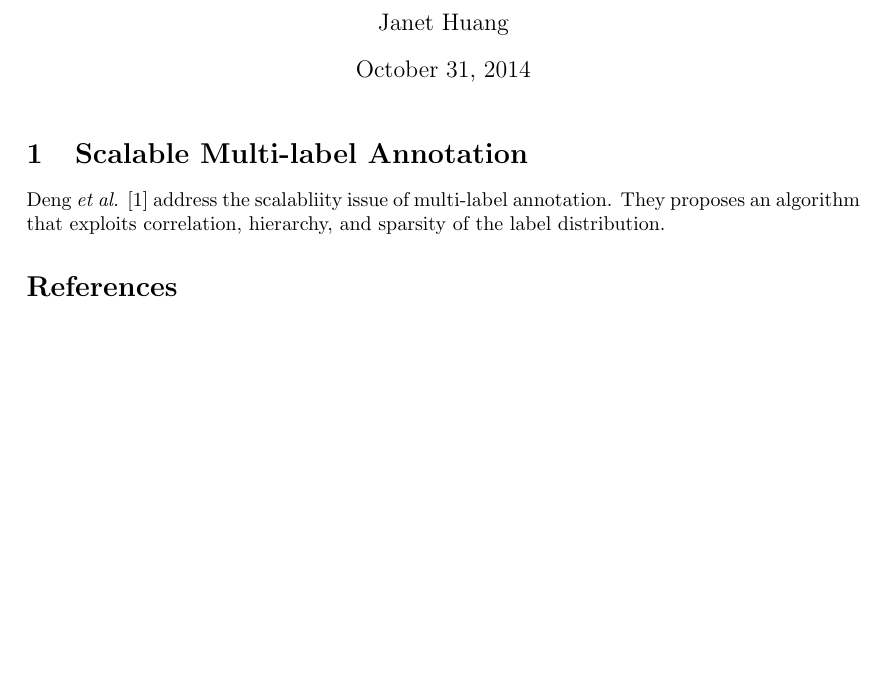
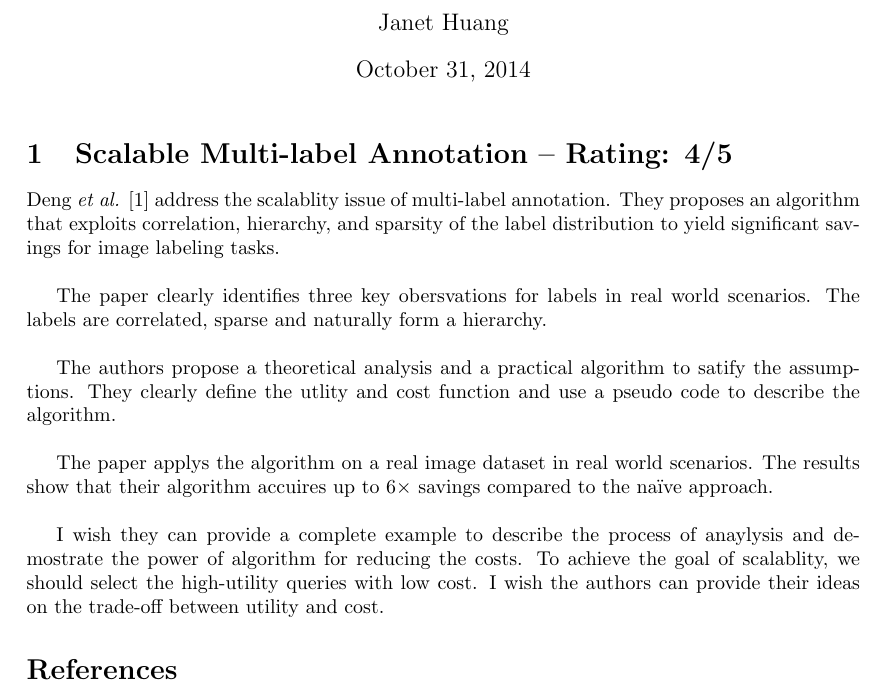
Before and after one commit to iAgentNTU/critique-exercise, a LaTeX document (janetyc/janetyc_critique.tex): part of the page, cut so that both start at the same text, the shorter picture padded with empty space. Compiled offline with pdfLaTeX.

Commit message:
write a commentary on paper named "Scalable Multi-label Annotation"

```diff
--- a/janetyc/janetyc_critique.tex
+++ b/janetyc/janetyc_critique.tex
@@ -18,16 +18,21 @@
 % (commentary here)
 % 1 summary
 % 3 positive topics, 1 criticism
-\section{Scalable Multi-label Annotation}
-Deng \emph{et~al.} \cite{Deng2014} address the scalabliity issue of multi-label annotation. They proposes an algorithm that exploits correlation, hierarchy, and sparsity of the label distribution.
+\section{Scalable Multi-label Annotation -- Rating: 4/5}
+Deng \emph{et~al.} \cite{Deng2014} address the scalablity issue of multi-label annotation. They proposes an algorithm that exploits correlation, hierarchy, and sparsity of the label distribution to yield significant savings for image labeling tasks.\\
 
-% positive #1:
+% positive #1: 3 key observations
+The paper clearly identifies three key obersvations for labels in real world scenarios. The labels are correlated, sparse and naturally form a hierarchy.\\
 
 % positive #2:
+The authors propose a theoretical analysis and a practical algorithm to satify the assumptions. They clearly define the utlity and cost function and use a pseudo code to describe the algorithm.\\
 
 % positive #3:
+The paper applys the algorithm on a real image dataset in real world scenarios. The results show that their algorithm accuires up to 6× savings compared to the na\"{i}ve approach.\\
 
 % criticism:
+I wish they can provide a complete example to describe the process of anaylysis and demostrate the power of algorithm for reducing the costs. To achieve the goal of scalablity, we should select the high-utility queries with low cost. I wish the authors can provide their ideas on the trade-off between utility and cost.
+
 
 % ----------------------- import bibtex ----------------------------
 \bibliographystyle{abbrv}
```
Also changed, not shown: janetyc/janetyc_critique.pdf.
